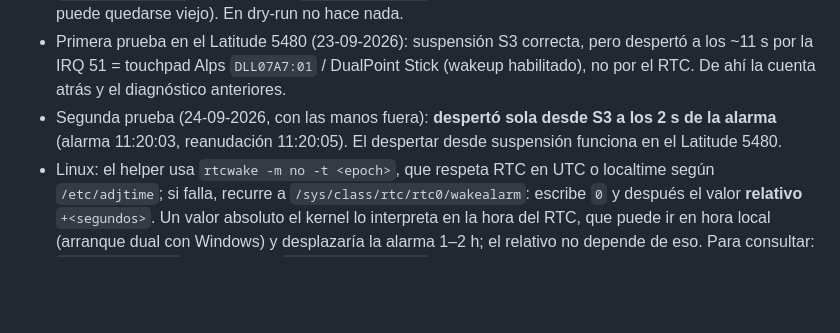
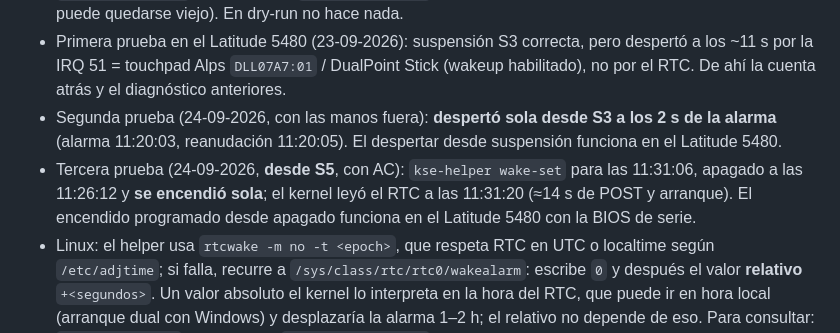
Before and after one commit to solucionesconscientes/powerclock, a Markdown page: docs/ARCHITECTURE.md, the part around the change. Drawn GitHub-style; blank space fills up the shorter version.

```diff
--- a/docs/ARCHITECTURE.md
+++ b/docs/ARCHITECTURE.md
@@ -136,6 +136,7 @@ Los disparadores de estado llevan `for` (condición sostenida N tiempo), p. ej.
 - `kse doctor --test-wake N` (60–3600 s): tras confirmación explícita y 10 s para apartar las manos (un touchpad o un pointing stick pueden despertarlo), programa la alarma (si falla, **no suspende**), suspende y, al reanudar, dice si despertó sola (`ok`), antes de tiempo (¿a mano?), tarde o si no llegó a suspender, y **qué lo despertó** si el SO lo dice (`wakeup_source()`: en Linux `/sys/power/pm_wakeup_irq` + `/proc/interrupts` + nombres de `/sys/class/input`; solo se muestra si cambió durante la prueba, porque puede quedarse viejo). En dry-run no hace nada.
 - Primera prueba en el Latitude 5480 (23-09-2026): suspensión S3 correcta, pero despertó a los ~11 s por la IRQ 51 = touchpad Alps `DLL07A7:01` / DualPoint Stick (wakeup habilitado), no por el RTC. De ahí la cuenta atrás y el diagnóstico anteriores.
 - Segunda prueba (24-09-2026, con las manos fuera): **despertó sola desde S3 a los 2 s de la alarma** (alarma 11:20:03, reanudación 11:20:05). El despertar desde suspensión funciona en el Latitude 5480.
+- Tercera prueba (24-09-2026, **desde S5**, con AC): `kse-helper wake-set` para las 11:31:06, apagado a las 11:26:12 y **se encendió sola**; el kernel leyó el RTC a las 11:31:20 (≈14 s de POST y arranque). El encendido programado desde apagado funciona en el Latitude 5480 con la BIOS de serie.
 - Linux: el helper usa `rtcwake -m no -t <epoch>`, que respeta RTC en UTC o localtime según `/etc/adjtime`; si falla, recurre a `/sys/class/rtc/rtc0/wakealarm`: escribe `0` y después el valor **relativo** `+<segundos>`. Un valor absoluto el kernel lo interpreta en la hora del RTC, que puede ir en hora local (arranque dual con Windows) y desplazaría la alarma 1–2 h; el relativo no depende de eso. Para consultar: `rtcwake -m show`. Para borrar: `rtcwake -m disable`.
 - **Modo desatendido** (encender → ejecutar → apagar sin iniciar sesión): el servicio de usuario necesita `loginctl enable-linger <usuario>`, y sin sesión activa `allow_active` no se aplica. Por eso hace falta una regla polkit opcional (`50-kse-unattended.rules`) que conceda a ese usuario las acciones `org.freedesktop.login1.power-off/reboot/suspend/hibernate` (y sus variantes `-multiple-sessions`) **y la acción del helper `org.kse.helper.wake`**; sin esta última, el WakePlanner no podría programar el siguiente despertar y la cadena se cortaría tras el primero. Lo instalan `kse service install --linger` y `kse helper install --unattended`.
 - Windows (fase 3): tarea programada con `WakeToRun` que ejecuta `kse wake-hook`. `doctor` comprueba los temporizadores de reactivación y Modern Standby (`powercfg /a`).
```
Also changed, not shown: docs/ROADMAP.md (+1 -1 lines).
